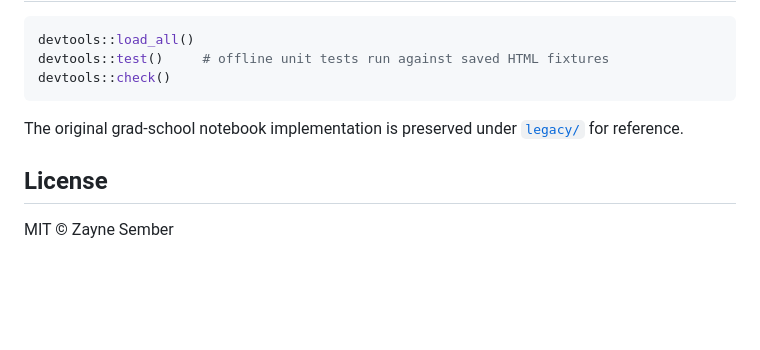
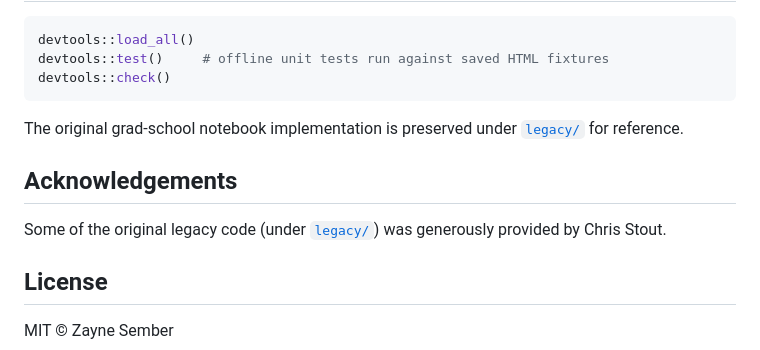
Before and after one commit to zaynesember/PresserScraper, a Markdown page: README.md, the part around the change. GitHub-like rendering; blank space fills up the shorter version.

Commit message:
docs: acknowledge Chris Stout for legacy code
Add an Acknowledgements section crediting Chris Stout, who generously
provided some of the original legacy code preserved under legacy/.

Co-Authored-By: Claude Opus 4.8 <noreply@anthropic.com>

```diff
--- a/README.md
+++ b/README.md
@@ -125,6 +125,11 @@ devtools::check()
 The original grad-school notebook implementation is preserved under
 [`legacy/`](legacy/) for reference.
 
+## Acknowledgements
+
+Some of the original legacy code (under [`legacy/`](legacy/)) was generously
+provided by Chris Stout.
+
 ## License
 
 MIT © Zayne Sember
```
